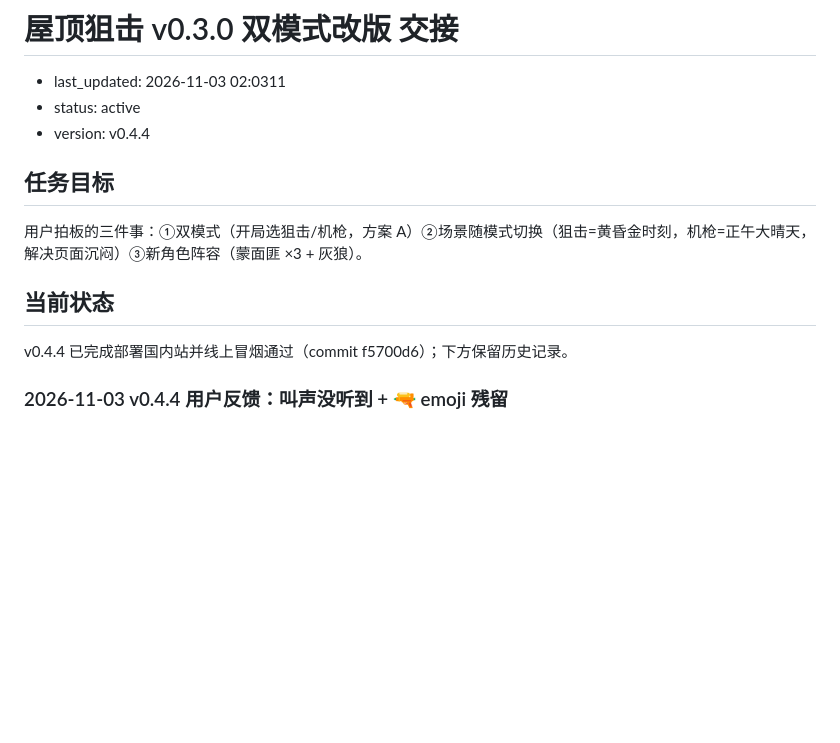
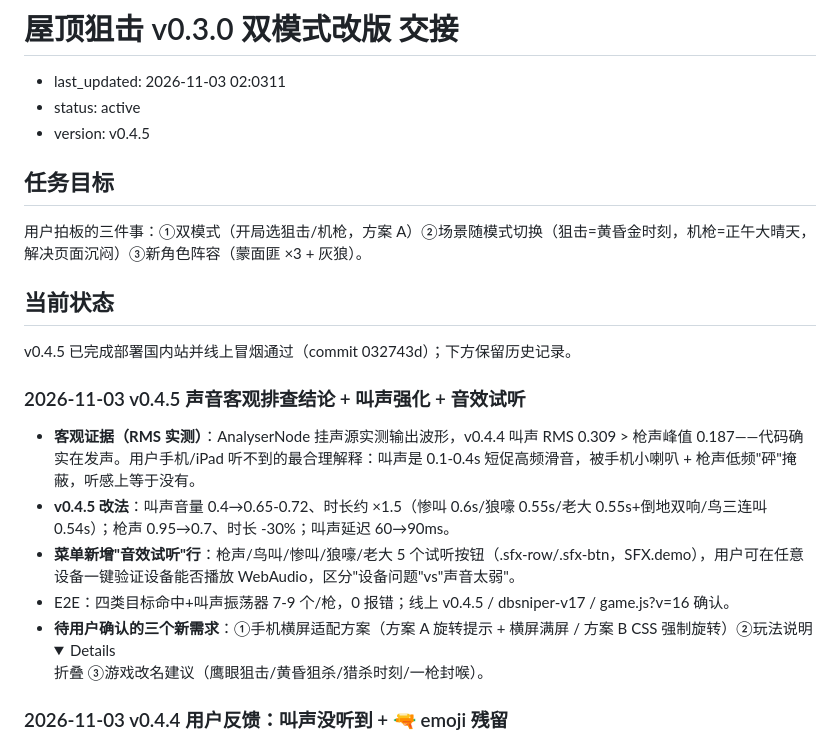
Before and after one commit to hinewly/sniper-pwa, a Markdown page: docs/handoff/sniper-dual-mode-v030.md, the part around the change. GitHub-like rendering; folded sections open; blank space fills up the shorter version.

Commit message:
docs: 记录v0.4.5声音排查结论与试听按钮

```diff
--- a/docs/handoff/sniper-dual-mode-v030.md
+++ b/docs/handoff/sniper-dual-mode-v030.md
@@ -2,7 +2,7 @@
 
 - last_updated: 2026-11-03 02:0311
 - status: active
-- version: v0.4.4
+- version: v0.4.5
 
 ## 任务目标
 
@@ -10,7 +10,15 @@
 
 ## 当前状态
 
-v0.4.4 已完成部署国内站并线上冒烟通过（commit f5700d6）；下方保留历史记录。
+v0.4.5 已完成部署国内站并线上冒烟通过（commit 032743d）；下方保留历史记录。
+
+### 2026-11-03 v0.4.5 声音客观排查结论 + 叫声强化 + 音效试听
+
+- **客观证据（RMS 实测）**：AnalyserNode 挂声源实测输出波形，v0.4.4 叫声 RMS 0.309 > 枪声峰值 0.187——代码确实在发声。用户手机/iPad 听不到的最合理解释：叫声是 0.1-0.4s 短促高频滑音，被手机小喇叭 + 枪声低频"砰"掩蔽，听感上等于没有。
+- **v0.4.5 改法**：叫声音量 0.4→0.65-0.72、时长约 ×1.5（惨叫 0.6s/狼嚎 0.55s/老大 0.55s+倒地双响/鸟三连叫 0.54s）；枪声 0.95→0.7、时长 -30%；叫声延迟 60→90ms。
+- **菜单新增"音效试听"行**：枪声/鸟叫/惨叫/狼嚎/老大 5 个试听按钮（.sfx-row/.sfx-btn，SFX.demo），用户可在任意设备一键验证设备能否播放 WebAudio，区分"设备问题"vs"声音太弱"。
+- E2E：四类目标命中+叫声振荡器 7-9 个/枪，0 报错；线上 v0.4.5 / dbsniper-v17 / game.js?v=16 确认。
+- **待用户确认的三个新需求**：①手机横屏适配方案（方案 A 旋转提示 + 横屏满屏 / 方案 B CSS 强制旋转）②玩法说明 <details> 折叠 ③游戏改名建议（鹰眼狙击/黄昏狙杀/猎杀时刻/一枪封喉）。
 
 ### 2026-11-03 v0.4.4 用户反馈：叫声没听到 + 🔫 emoji 残留
 
```
